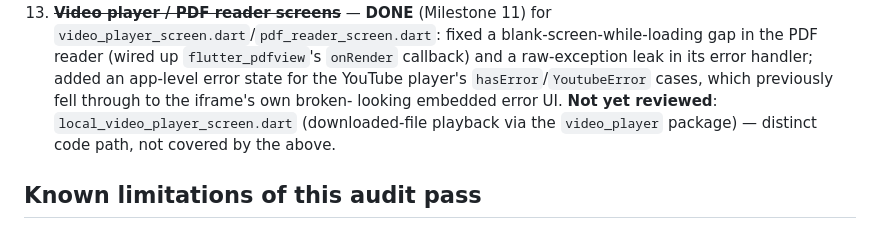
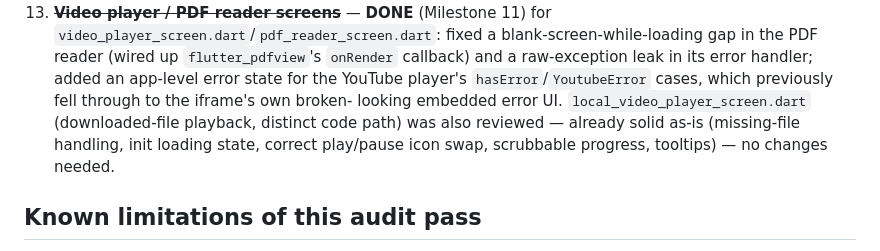
Before and after one commit to HoppyDuty/thewaymobile, a Markdown page: docs/MOBILE_PRODUCTION_READINESS.md, the part around the change. Rendered like a GitHub page.

Commit message:
docs: confirm local_video_player_screen reviewed, no changes needed
Co-Authored-By: Claude Sonnet 5 <noreply@anthropic.com>

```diff
--- a/docs/MOBILE_PRODUCTION_READINESS.md
+++ b/docs/MOBILE_PRODUCTION_READINESS.md
@@ -393,9 +393,10 @@ Each of these is its own milestone per the driving spec's own instruction ("impl
     in the PDF reader (wired up `flutter_pdfview`'s `onRender` callback) and a raw-exception
     leak in its error handler; added an app-level error state for the YouTube player's
     `hasError`/`YoutubeError` cases, which previously fell through to the iframe's own broken-
-    looking embedded error UI. **Not yet reviewed**: `local_video_player_screen.dart`
-    (downloaded-file playback via the `video_player` package) — distinct code path, not covered
-    by the above.
+    looking embedded error UI. `local_video_player_screen.dart` (downloaded-file playback,
+    distinct code path) was also reviewed — already solid as-is (missing-file handling, init
+    loading state, correct play/pause icon swap, scrubbable progress, tooltips) — no changes
+    needed.
 
 ## Known limitations of this audit pass
 
```
